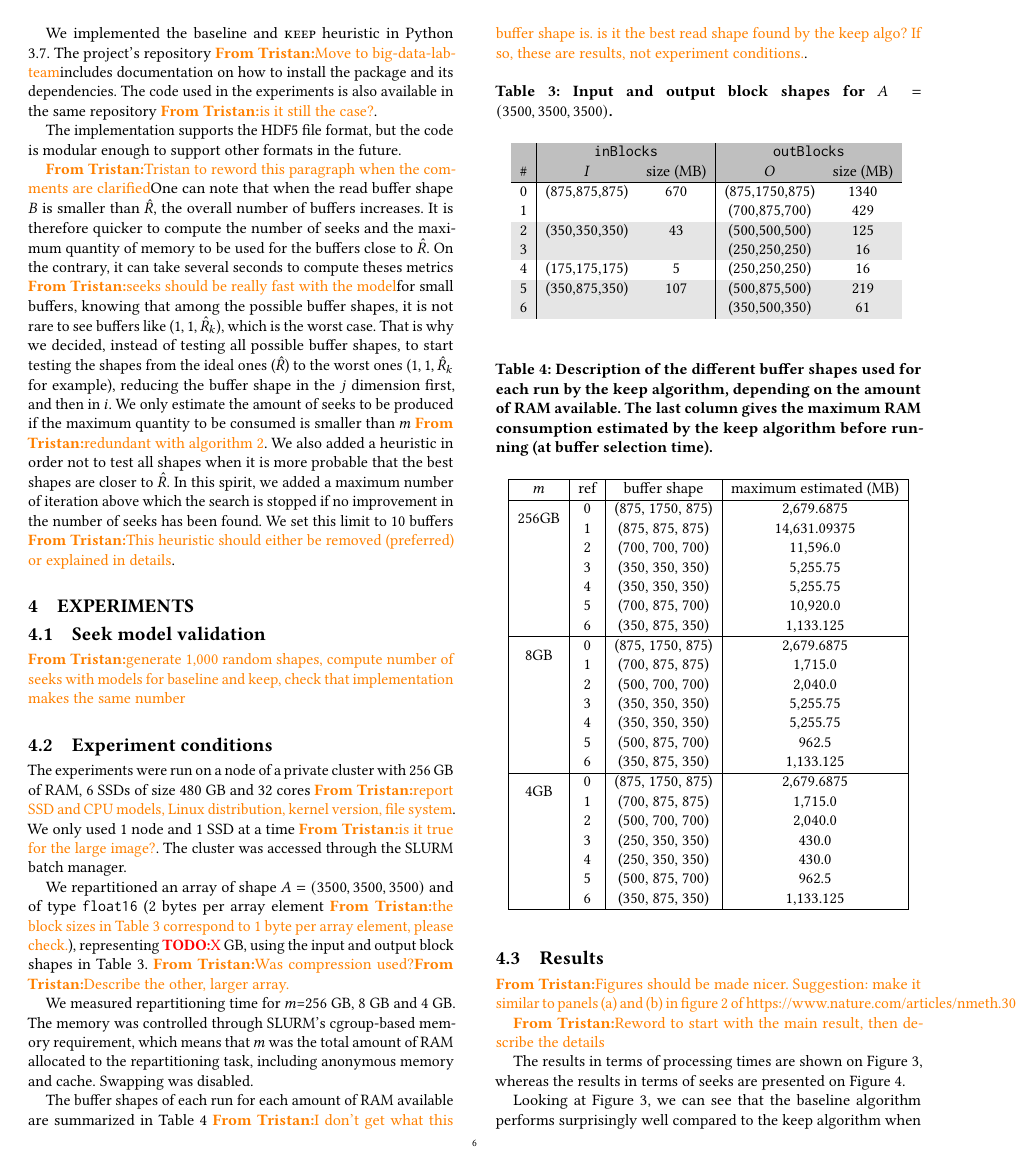
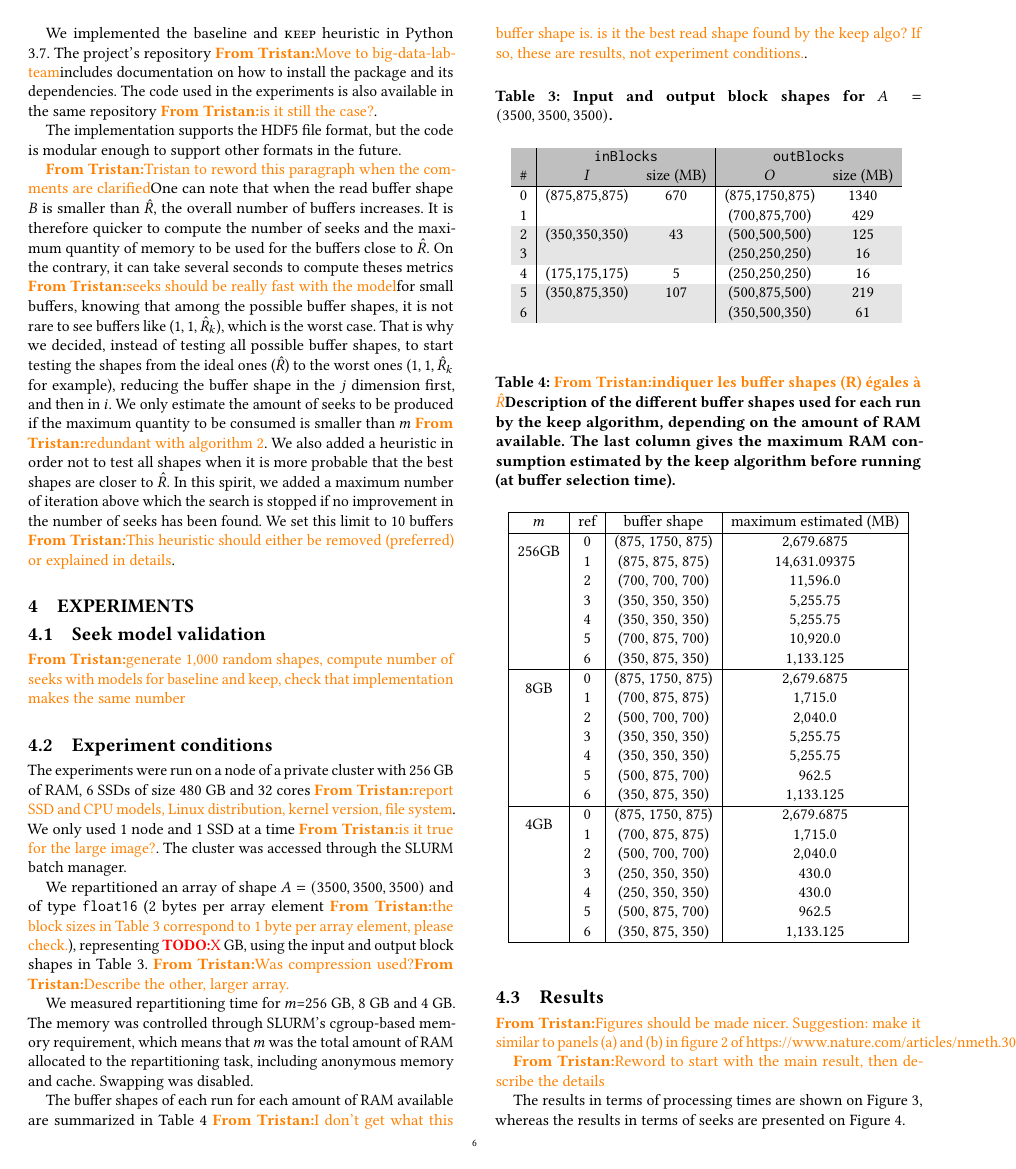
Before and after one commit to big-data-lab-team/paper-repartition, a LaTeX paper (algorithm_paper_v1.tex): page 6 of 11. Compiled offline with pdfLaTeX.

Commit message:
a comment

```diff
--- a/algorithm_paper_v1.tex
+++ b/algorithm_paper_v1.tex
@@ -740,7 +740,7 @@ is it the best read shape found by the keep algo? If so, these are results, not
 
 \begin{table}[ht]
   \centering
-  \caption{Description of the different buffer shapes used for each run by the keep algorithm, depending on the amount of RAM available. The last column gives the maximum RAM consumption estimated by the keep algorithm before running (at buffer selection time).}
+  \caption{\tristan{indiquer les buffer shapes (R) égales à $\hat R$}Description of the different buffer shapes used for each run by the keep algorithm, depending on the amount of RAM available. The last column gives the maximum RAM consumption estimated by the keep algorithm before running (at buffer selection time).}
 
    \begin{tabular}[t]{| c | c | c | c |}
    \hline
```
